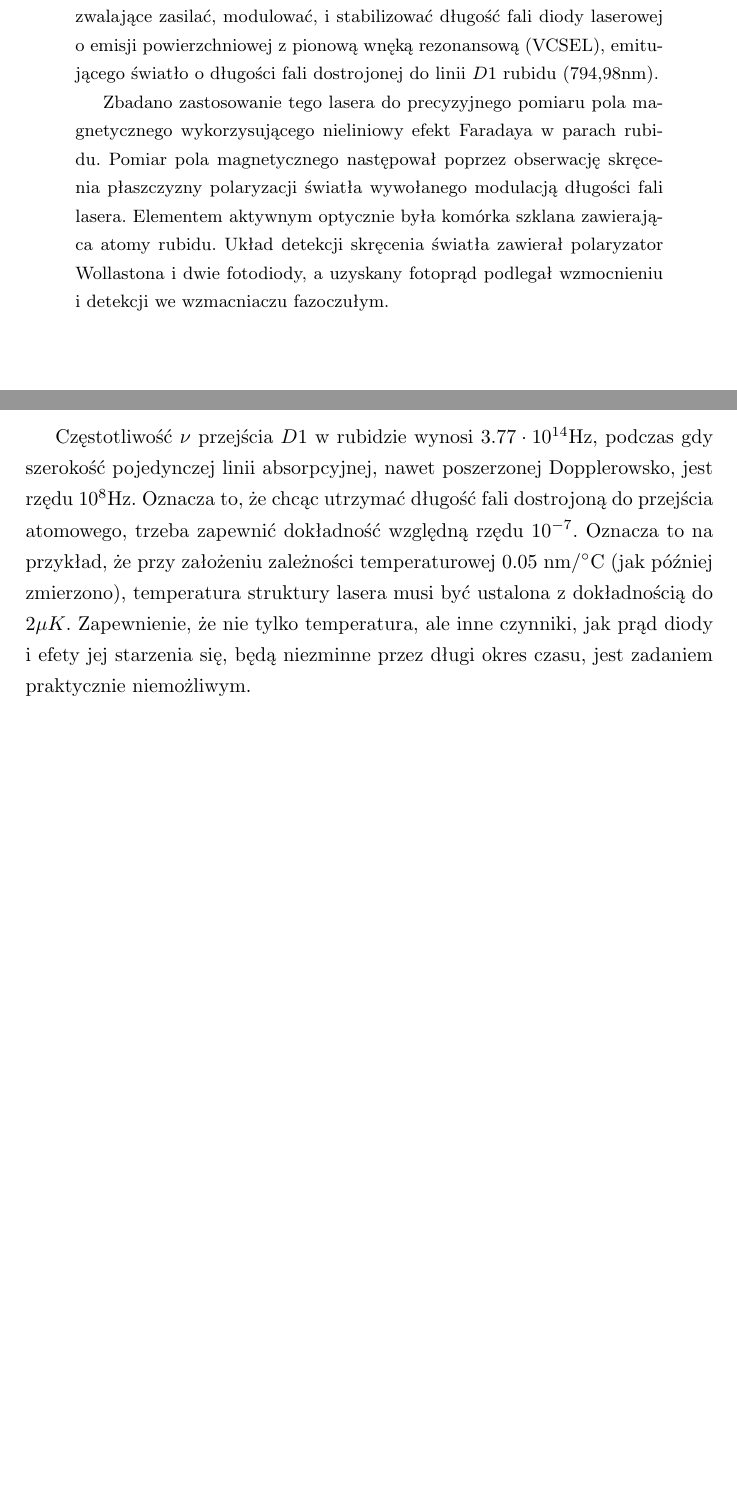
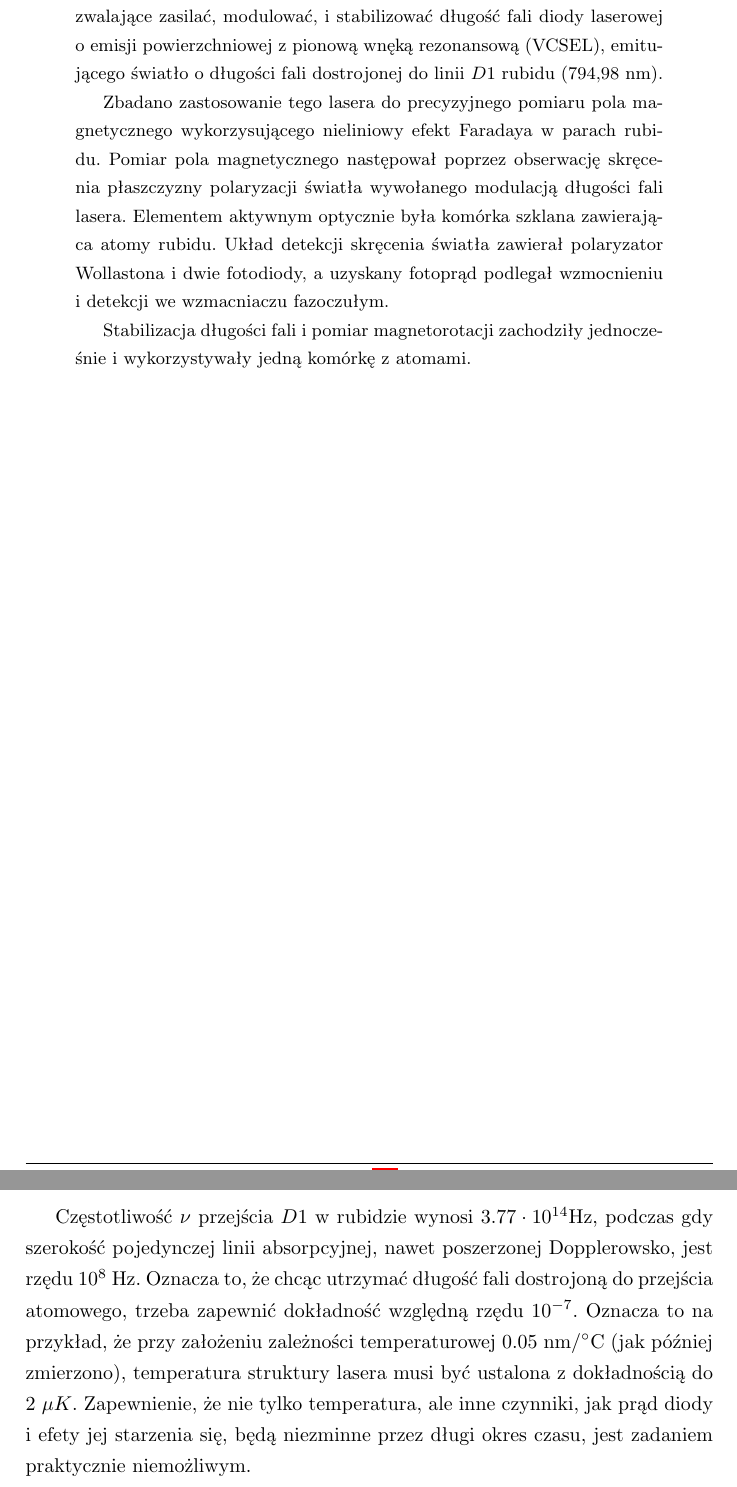
Before and after one commit to ccucumber/thesis, a LaTeX thesis (praca.tex): two parts of pages 3 and 9 of 38, joined at a grey line, cut so that both start at the same text, the shorter picture padded with empty space. Compiled offline with pdfLaTeX.

Commit message:
S: Strona 3 przejrzana

```diff
--- a/praca.tex
+++ b/praca.tex
@@ -77,16 +77,19 @@ Uniwersytet Jagielloński w Krakowie\\
 \newpage
 
 \begin{abstract}
-Zaprojektowano, zbudowano i sprawdzono układy elektroniczne pozwalające zasilać, modulować, i stabilizować długość fali diody laserowej o emisji powierzchniowej z pionową wnęką rezonansową (VCSEL), emitującego światło o długości fali dostrojonej do linii $D1$ rubidu ($794{,}98 \mathrm{nm}$).
+Zaprojektowano, zbudowano i sprawdzono układy elektroniczne pozwalające zasilać, modulować, i stabilizować długość fali diody laserowej o emisji powierzchniowej z pionową wnęką rezonansową (VCSEL), emitującego światło o długości fali dostrojonej do linii $D1$ rubidu ($794{,}98~ \mathrm{nm}$).
 
 Zbadano zastosowanie tego lasera do precyzyjnego pomiaru pola magnetycznego wykorzysującego nieliniowy efekt Faradaya w parach rubidu. Pomiar pola magnetycznego następował poprzez obserwację skręcenia płaszczyzny polaryzacji światła wywołanego modulacją długości fali lasera. Elementem aktywnym optycznie była komórka szklana zawierająca atomy rubidu.  Układ detekcji skręcenia światła zawierał polaryzator Wollastona i dwie fotodiody, a uzyskany fotoprąd podlegał wzmocnieniu i detekcji we wzmacniaczu fazoczułym.
+
+Stabilizacja długości fali i pomiar magnetorotacji zachodziły jednocześnie i wykorzystywały jedną komórkę z atomami.
+
 \end{abstract}
 
 \section{Cel pracy}
 
 
 
-Atomy rubidu, precesując w polu magnetycznym, oddziaływują ze światłem o długości fali dostrojonej do przejścia atomowego ($794{,}9832$nm).
+Atomy rubidu, precesując w polu magnetycznym, oddziaływują ze światłem o długości fali dostrojonej do przejścia atomowego ($794{,}9832$~nm).
 Jeśli natężenie światła lub jego długość fali jest modulowane synchronicznie z częstością precesji (Larmora), polaryzacja światła ulega skręceniu, wahając się z podwójną częstością Larmora (w ogólnym przypadku z inną wielokrotnością częstości modulacji).
 Amplituda tego skręcenia jest miarą zgodności częstości modulacji, zadawanej przez nas, z częstością Larmora, proporcjonalnej wprost do wartości pola magnetycznego.
 
@@ -169,9 +172,9 @@ Ze względu na warstwową budowę, obszar aktywny ma emisję poprzeczną, co poz
 
 Częstotliwość $\nu$ przejścia $D1$ w rubidzie wynosi $3.77 \cdot 10^{14}
 \mathrm{Hz}$, podczas gdy szerokość pojedynczej linii absorpcyjnej,
-nawet poszerzonej Dopplerowsko, jest rzędu $10^8 \mathrm{Hz}$. Oznacza to, że
+nawet poszerzonej Dopplerowsko, jest rzędu $10^8~\mathrm{Hz}$. Oznacza to, że
 chcąc utrzymać długość fali dostrojoną do przejścia atomowego,
-trzeba zapewnić dokładność względną rzędu $10^{-7}$. Oznacza to na przykład, że przy założeniu zależności temperaturowej $0.05 ~\mathrm{nm/{}^{\circ}C}$ (jak później zmierzono), temperatura struktury lasera musi być ustalona z dokładnością do $2\mu K$. Zapewnienie,
+trzeba zapewnić dokładność względną rzędu $10^{-7}$. Oznacza to na przykład, że przy założeniu zależności temperaturowej $0.05 ~\mathrm{nm/{}^{\circ}C}$ (jak później zmierzono), temperatura struktury lasera musi być ustalona z dokładnością do $2~\mu K$. Zapewnienie,
 że nie tylko temperatura, ale inne czynniki, jak prąd diody i efety jej
 starzenia się, będą niezminne przez długi okres czasu, jest zadaniem
 praktycznie niemożliwym.
```
Also changed, not shown: praca.tex (10 more changed lines).
